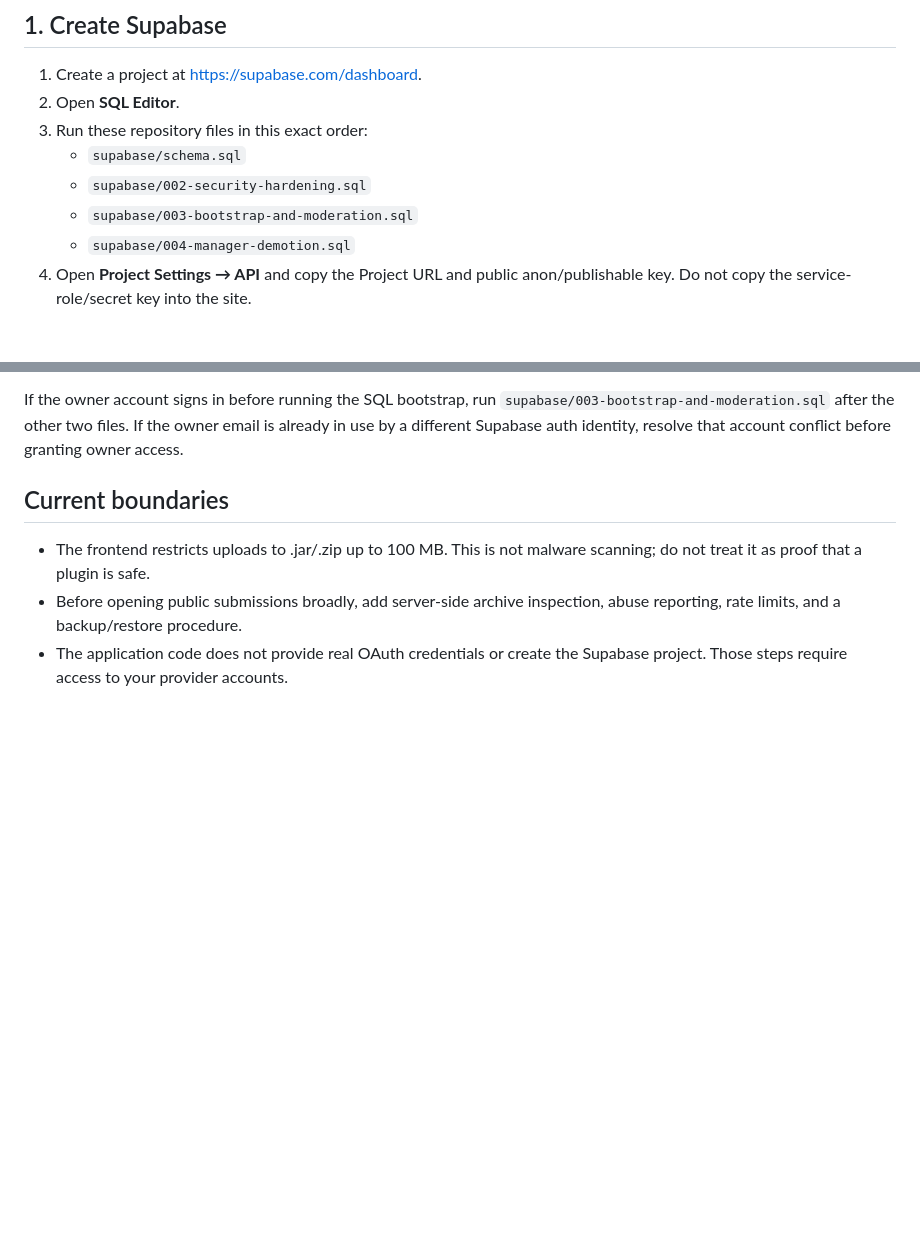
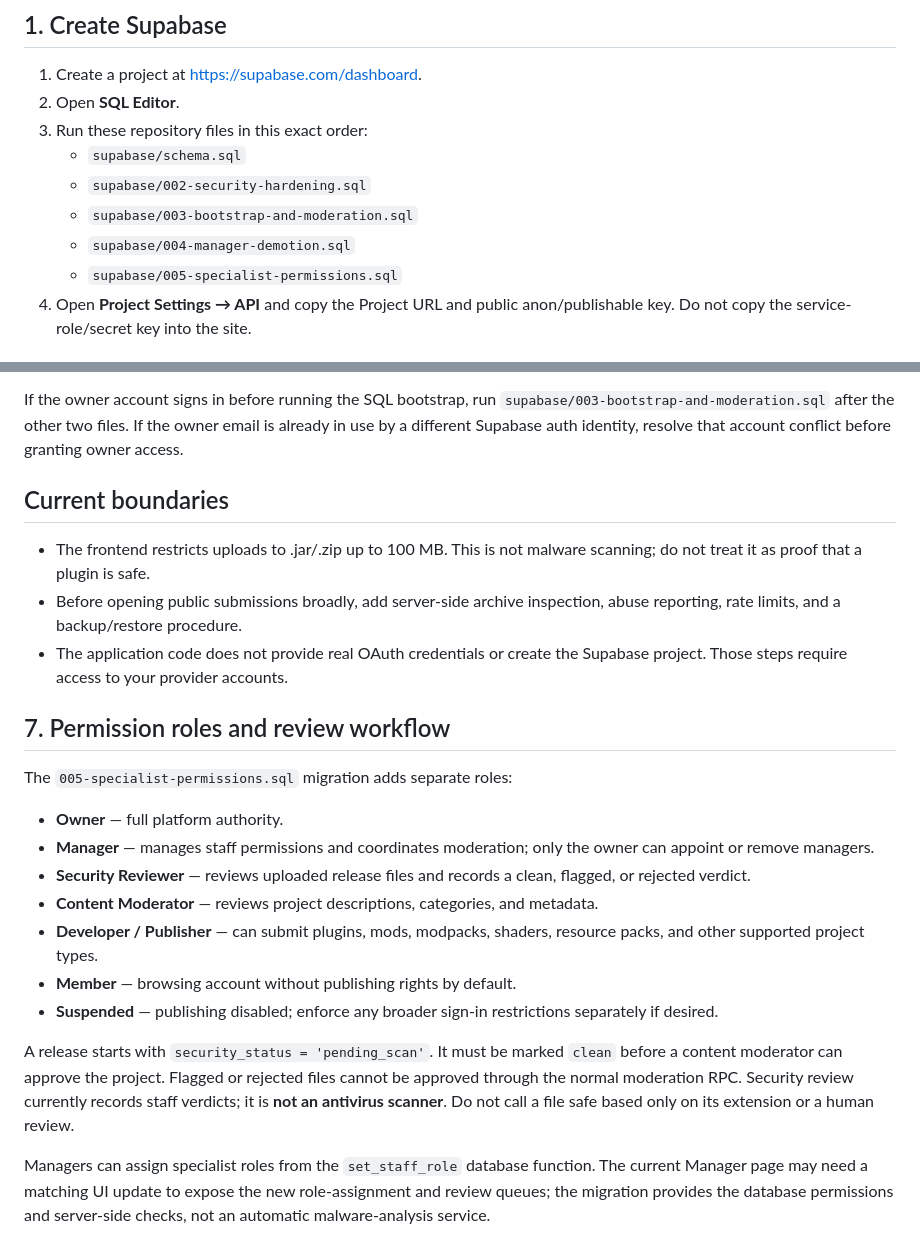
Before and after one commit to alialghamdi6068/VoidFlame-Labs, a Markdown page: SETUP.md, 2 parts joined by grey strips. Rendered like a GitHub page; blank space fills up the shorter version.

Commit message:
Document specialist permissions and review workflow

```diff
--- a/SETUP.md
+++ b/SETUP.md
@@ -11,6 +11,7 @@ This guide covers the remaining account-owned setup. The repository code cannot
    - `supabase/002-security-hardening.sql`
    - `supabase/003-bootstrap-and-moderation.sql`
    - `supabase/004-manager-demotion.sql`
+   - `supabase/005-specialist-permissions.sql`
 4. Open **Project Settings → API** and copy the Project URL and public anon/publishable key. Do not copy the service-role/secret key into the site.
 
 ## 2. Configure Google sign-in
@@ -63,3 +64,19 @@ If the owner account signs in before running the SQL bootstrap, run `supabase/00
 - The frontend restricts uploads to .jar/.zip up to 100 MB. This is not malware scanning; do not treat it as proof that a plugin is safe.
 - Before opening public submissions broadly, add server-side archive inspection, abuse reporting, rate limits, and a backup/restore procedure.
 - The application code does not provide real OAuth credentials or create the Supabase project. Those steps require access to your provider accounts.
+
+
+## 7. Permission roles and review workflow
+
+The `005-specialist-permissions.sql` migration adds separate roles:
+- **Owner** — full platform authority.
+- **Manager** — manages staff permissions and coordinates moderation; only the owner can appoint or remove managers.
+- **Security Reviewer** — reviews uploaded release files and records a clean, flagged, or rejected verdict.
+- **Content Moderator** — reviews project descriptions, categories, and metadata.
+- **Developer / Publisher** — can submit plugins, mods, modpacks, shaders, resource packs, and other supported project types.
+- **Member** — browsing account without publishing rights by default.
+- **Suspended** — publishing disabled; enforce any broader sign-in restrictions separately if desired.
+
+A release starts with `security_status = 'pending_scan'`. It must be marked `clean` before a content moderator can approve the project. Flagged or rejected files cannot be approved through the normal moderation RPC. Security review currently records staff verdicts; it is **not an antivirus scanner**. Do not call a file safe based only on its extension or a human review.
+
+Managers can assign specialist roles from the `set_staff_role` database function. The current Manager page may need a matching UI update to expose the new role-assignment and review queues; the migration provides the database permissions and server-side checks, not an automatic malware-analysis service.
```
